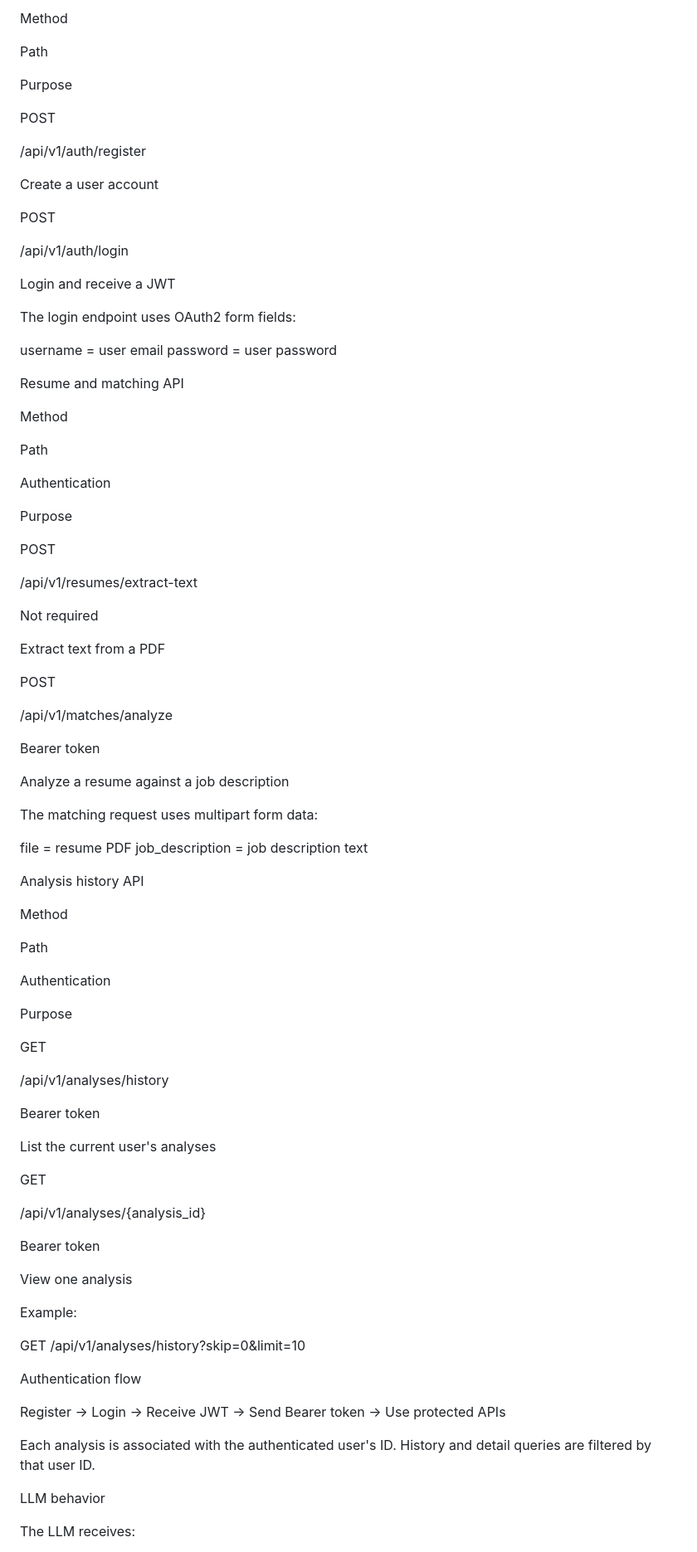
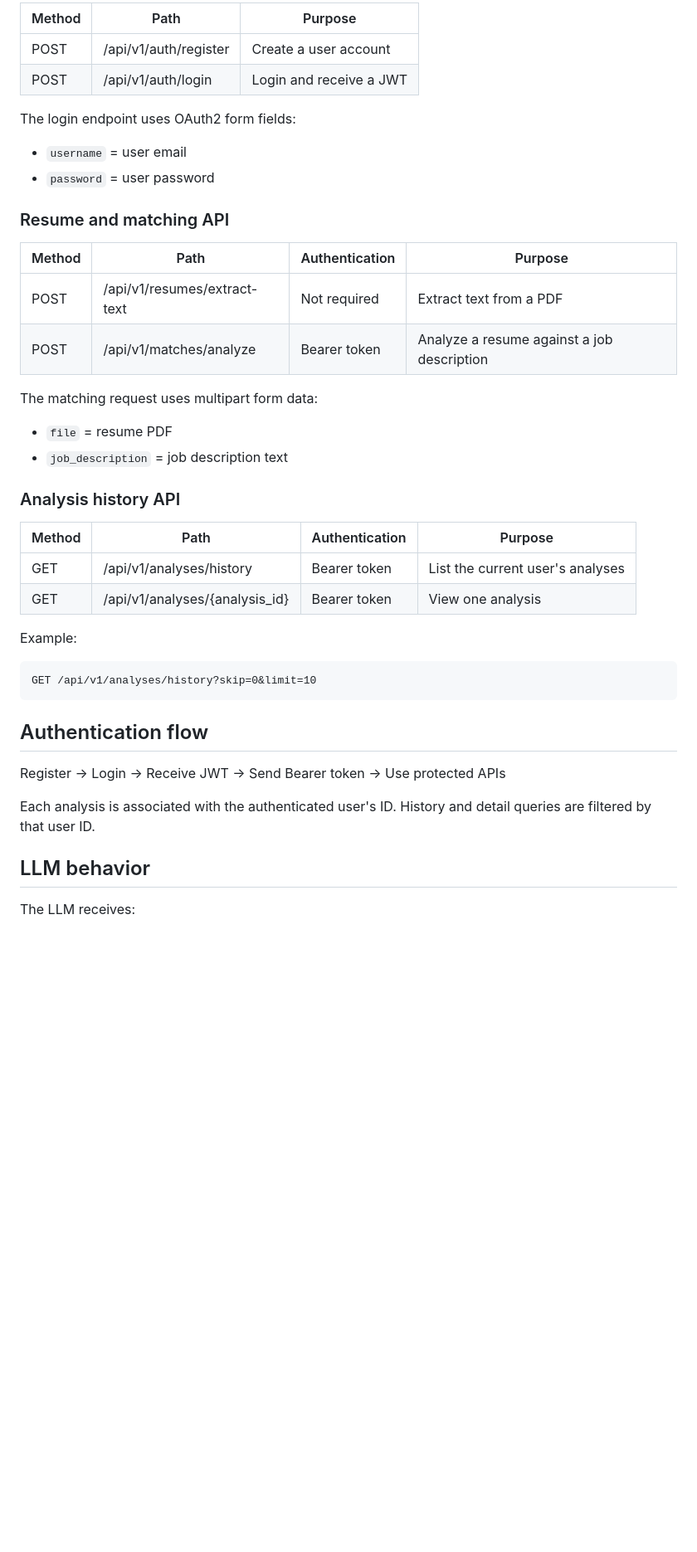
Before and after one commit to Deepaksingh0907/job-resume-matcher, a Markdown page: README.md, the part around one of its changes. Shown at 83% size. Rendered like a GitHub page; blank space fills up the shorter version.

````diff
--- a/README.md
+++ b/README.md
@@ -266,94 +251,43 @@ Authentication API
-Method
-
-Path
-
-Purpose
-
-POST
-
-/api/v1/auth/register
-
-Create a user account
-
-POST
-
-/api/v1/auth/login
-
-Login and receive a JWT
+| Method | Path | Purpose |
+|--------|------|---------|
+| POST | /api/v1/auth/register | Create a user account |
+| POST | /api/v1/auth/login | Login and receive a JWT |
 
 The login endpoint uses OAuth2 form fields:
+- `username` = user email
+- `password` = user password
 
-username = user email
-password = user password
+### Resume and matching API
 
-Resume and matching API
-
-Method
-
-Path
-
-Authentication
-
-Purpose
-
-POST
-
-/api/v1/resumes/extract-text
-
-Not required
-
-Extract text from a PDF
-
-POST
-
-/api/v1/matches/analyze
-
-Bearer token
-
-Analyze a resume against a job description
+| Method | Path | Authentication | Purpose |
+|--------|------|-----------------|---------|
+| POST | /api/v1/resumes/extract-text | Not required | Extract text from a PDF |
+| POST | /api/v1/matches/analyze | Bearer token | Analyze a resume against a job description |
 
 The matching request uses multipart form data:
+- `file` = resume PDF
+- `job_description` = job description text
 
-file            = resume PDF
-job_description = job description text
+### Analysis history API
 
-Analysis history API
-
-Method
-
-Path
-
-Authentication
-
-Purpose
-
-GET
-
-/api/v1/analyses/history
-
-Bearer token
-
-List the current user's analyses
-
-GET
-
-/api/v1/analyses/{analysis_id}
-
-Bearer token
-
-View one analysis
+| Method | Path | Authentication | Purpose |
+|--------|------|-----------------|---------|
+| GET | /api/v1/analyses/history | Bearer token | List the current user's analyses |
+| GET | /api/v1/analyses/{analysis_id} | Bearer token | View one analysis |
 
 Example:
 
+```
 GET /api/v1/analyses/history?skip=0&limit=10
+```
 
-Authentication flow
+## Authentication flow
 
 Register → Login → Receive JWT → Send Bearer token → Use protected APIs
 
 Each analysis is associated with the authenticated user's ID. History and detail queries are filtered by that user ID.
 
-LLM behavior
+## LLM behavior
 
 The LLM receives:
 
````
Also changed, not shown: other parts of README.md (+124 -156 lines).
